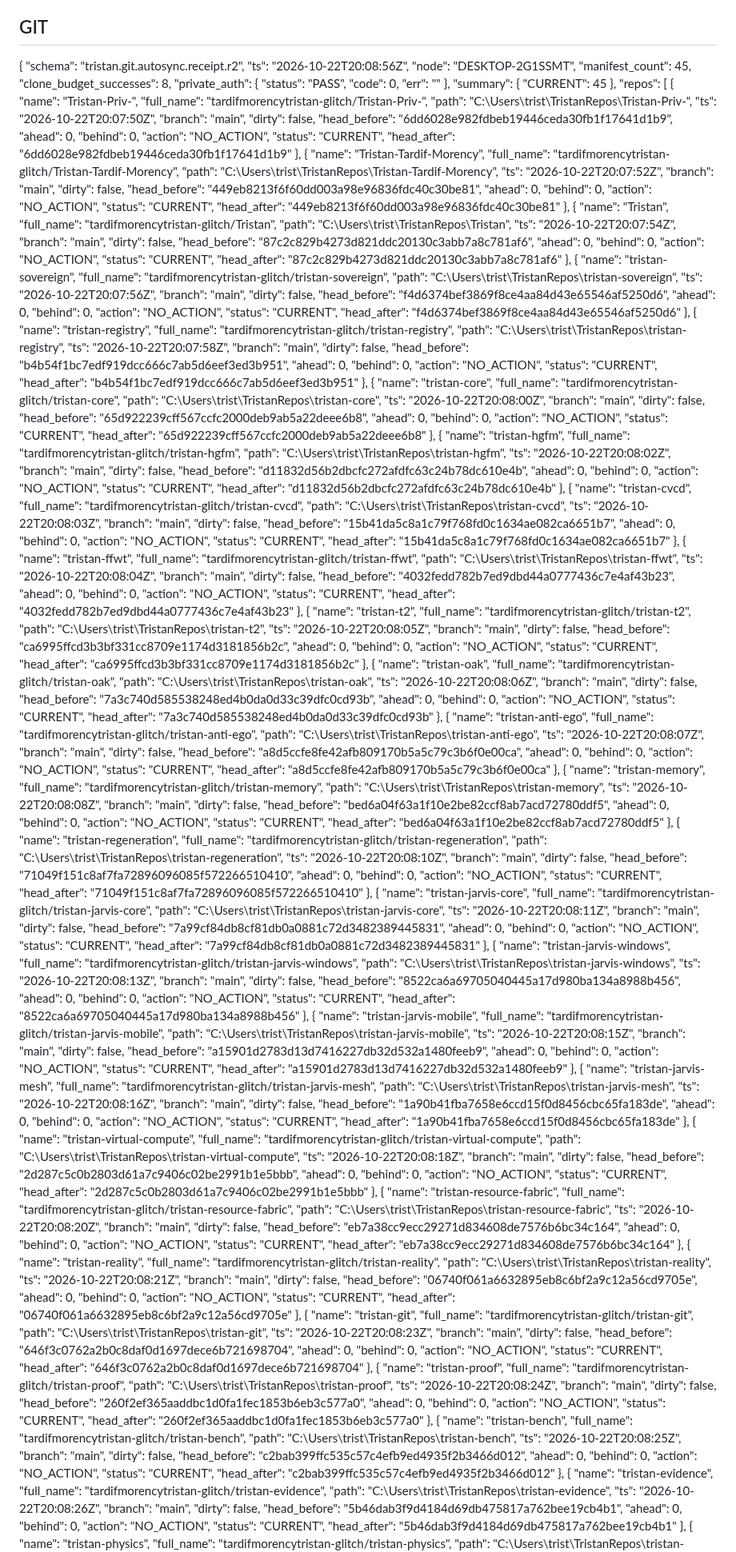
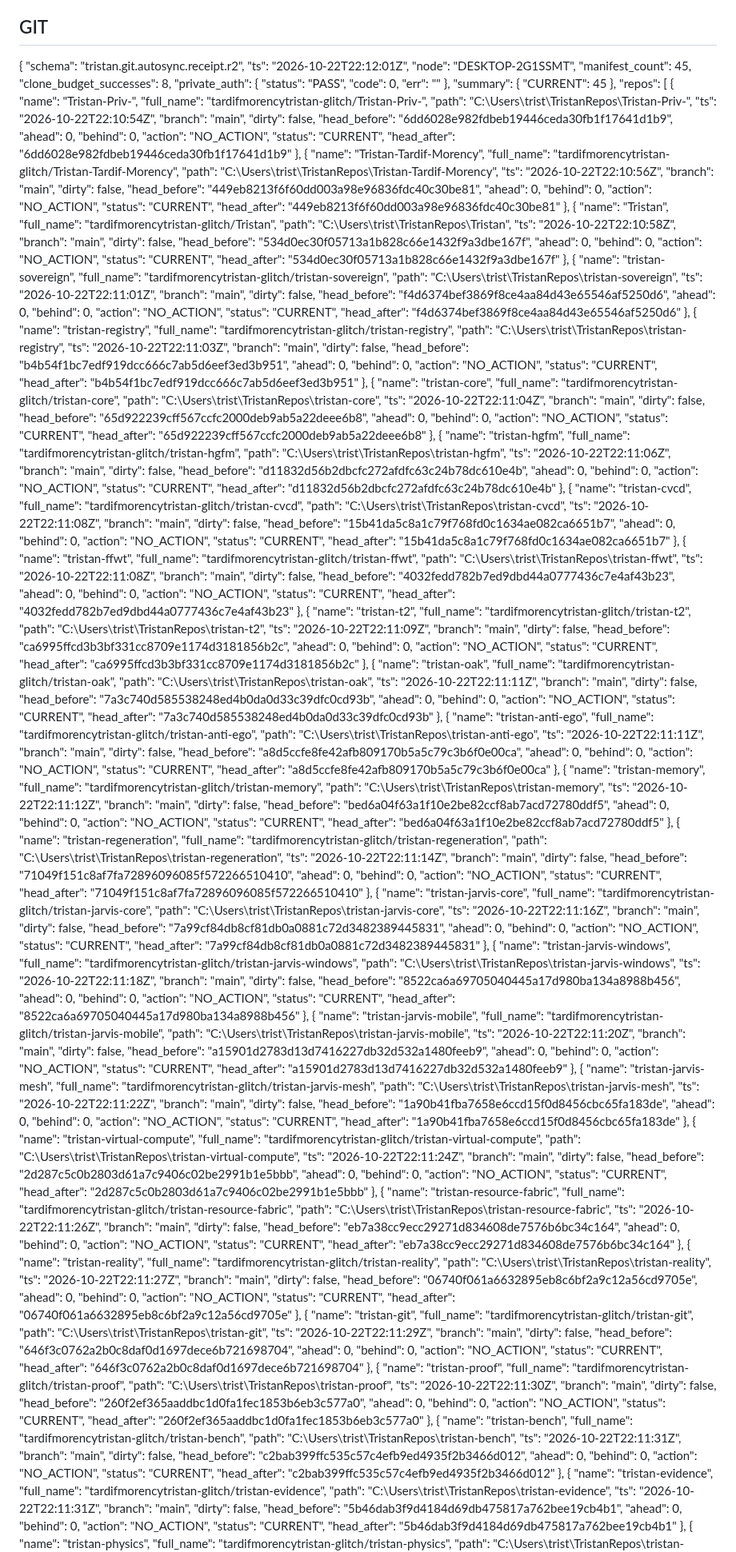
Before and after one commit to tardifmorencytristan-glitch/Tristan, a Markdown page: reports/mutable/GRAND_STATE.md, the part around one of its changes. Shown at 80% size. Rendered like a GitHub page.

Commit message:
reports(OAK): periodic state

```diff
--- a/reports/mutable/GRAND_STATE.md
+++ b/reports/mutable/GRAND_STATE.md
@@ -21,7 +21,7 @@ Generated: 2026-10-22 16:12:52
 
 {
   "schema": "tristan.git.autosync.receipt.r2",
-  "ts": "2026-10-22T20:08:56Z",
+  "ts": "2026-10-22T22:12:01Z",
   "node": "DESKTOP-2G1SSMT",
   "manifest_count": 45,
   "clone_budget_successes": 8,
@@ -38,7 +38,7 @@ Generated: 2026-10-22 16:12:52
       "name": "Tristan-Priv-",
       "full_name": "tardifmorencytristan-glitch/Tristan-Priv-",
       "path": "C:\\Users\\trist\\TristanRepos\\Tristan-Priv-",
-      "ts": "2026-10-22T20:07:50Z",
+      "ts": "2026-10-22T22:10:54Z",
       "branch": "main",
       "dirty": false,
       "head_before": "6dd6028e982fdbeb19446ceda30fb1f17641d1b9",
@@ -52,7 +52,7 @@ Generated: 2026-10-22 16:12:52
       "name": "Tristan-Tardif-Morency",
       "full_name": "tardifmorencytristan-glitch/Tristan-Tardif-Morency",
       "path": "C:\\Users\\trist\\TristanRepos\\Tristan-Tardif-Morency",
-      "ts": "2026-10-22T20:07:52Z",
+      "ts": "2026-10-22T22:10:56Z",
       "branch": "main",
       "dirty": false,
       "head_before": "449eb8213f6f60dd003a98e96836fdc40c30be81",
@@ -66,21 +66,21 @@ Generated: 2026-10-22 16:12:52
       "name": "Tristan",
       "full_name": "tardifmorencytristan-glitch/Tristan",
       "path": "C:\\Users\\trist\\TristanRepos\\Tristan",
-      "ts": "2026-10-22T20:07:54Z",
+      "ts": "2026-10-22T22:10:58Z",
       "branch": "main",
       "dirty": false,
-      "head_before": "87c2c829b4273d821ddc20130c3abb7a8c781af6",
+      "head_before": "534d0ec30f05713a1b828c66e1432f9a3dbe167f",
       "ahead": 0,
       "behind": 0,
       "action": "NO_ACTION",
       "status": "CURRENT",
-      "head_after": "87c2c829b4273d821ddc20130c3abb7a8c781af6"
+      "head_after": "534d0ec30f05713a1b828c66e1432f9a3dbe167f"
     },
     {
       "name": "tristan-sovereign",
       "full_name": "tardifmorencytristan-glitch/tristan-sovereign",
       "path": "C:\\Users\\trist\\TristanRepos\\tristan-sovereign",
-      "ts": "2026-10-22T20:07:56Z",
+      "ts": "2026-10-22T22:11:01Z",
       "branch": "main",
       "dirty": false,
       "head_before": "f4d6374bef3869f8ce4aa84d43e65546af5250d6",
@@ -94,7 +94,7 @@ Generated: 2026-10-22 16:12:52
       "name": "tristan-registry",
       "full_name": "tardifmorencytristan-glitch/tristan-registry",
       "path": "C:\\Users\\trist\\TristanRepos\\tristan-registry",
-      "ts": "2026-10-22T20:07:58Z",
+      "ts": "2026-10-22T22:11:03Z",
       "branch": "main",
       "dirty": false,
       "head_before": "b4b54f1bc7edf919dcc666c7ab5d6eef3ed3b951",
@@ -108,7 +108,7 @@ Generated: 2026-10-22 16:12:52
       "name": "tristan-core",
       "full_name": "tardifmorencytristan-glitch/tristan-core",
       "path": "C:\\Users\\trist\\TristanRepos\\tristan-core",
-      "ts": "2026-10-22T20:08:00Z",
+      "ts": "2026-10-22T22:11:04Z",
       "branch": "main",
       "dirty": false,
       "head_before": "65d922239cff567ccfc2000deb9ab5a22deee6b8",
@@ -122,7 +122,7 @@ Generated: 2026-10-22 16:12:52
       "name": "tristan-hgfm",
       "full_name": "tardifmorencytristan-glitch/tristan-hgfm",
       "path": "C:\\Users\\trist\\TristanRepos\\tristan-hgfm",
-      "ts": "2026-10-22T20:08:02Z",
+      "ts": "2026-10-22T22:11:06Z",
       "branch": "main",
       "dirty": false,
       "head_before": "d11832d56b2dbcfc272afdfc63c24b78dc610e4b",
@@ -136,7 +136,7 @@ Generated: 2026-10-22 16:12:52
       "name": "tristan-cvcd",
       "full_name": "tardifmorencytristan-glitch/tristan-cvcd",
       "path": "C:\\Users\\trist\\TristanRepos\\tristan-cvcd",
-      "ts": "2026-10-22T20:08:03Z",
+      "ts": "2026-10-22T22:11:08Z",
       "branch": "main",
       "dirty": false,
       "head_before": "15b41da5c8a1c79f768fd0c1634ae082ca6651b7",
@@ -150,7 +150,7 @@ Generated: 2026-10-22 16:12:52
       "name": "tristan-ffwt",
       "full_name": "tardifmorencytristan-glitch/tristan-ffwt",
       "path": "C:\\Users\\trist\\TristanRepos\\tristan-ffwt",
-      "ts": "2026-10-22T20:08:04Z",
+      "ts": "2026-10-22T22:11:08Z",
       "branch": "main",
       "dirty": false,
       "head_before": "4032fedd782b7ed9dbd44a0777436c7e4af43b23",
@@ -164,7 +164,7 @@ Generated: 2026-10-22 16:12:52
       "name": "tristan-t2",
       "full_name": "tardifmorencytristan-glitch/tristan-t2",
       "path": "C:\\Users\\trist\\TristanRepos\\tristan-t2",
-      "ts": "2026-10-22T20:08:05Z",
+      "ts": "2026-10-22T22:11:09Z",
       "branch": "main",
       "dirty": false,
       "head_before": "ca6995ffcd3b3bf331cc8709e1174d3181856b2c",
@@ -178,7 +178,7 @@ Generated: 2026-10-22 16:12:52
       "name": "tristan-oak",
       "full_name": "tardifmorencytristan-glitch/tristan-oak",
       "path": "C:\\Users\\trist\\TristanRepos\\tristan-oak",
-      "ts": "2026-10-22T20:08:06Z",
+      "ts": "2026-10-22T22:11:11Z",
       "branch": "main",
       "dirty": false,
       "head_before": "7a3c740d585538248ed4b0da0d33c39dfc0cd93b",
@@ -192,7 +192,7 @@ Generated: 2026-10-22 16:12:52
       "name": "tristan-anti-ego",
       "full_name": "tardifmorencytristan-glitch/tristan-anti-ego",
       "path": "C:\\Users\\trist\\TristanRepos\\tristan-anti-ego",
-      "ts": "2026-10-22T20:08:07Z",
+      "ts": "2026-10-22T22:11:11Z",
       "branch": "main",
       "dirty": false,
       "head_before": "a8d5ccfe8fe42afb809170b5a5c79c3b6f0e00ca",
@@ -206,7 +206,7 @@ Generated: 2026-10-22 16:12:52
       "name": "tristan-memory",
       "full_name": "tardifmorencytristan-glitch/tristan-memory",
       "path": "C:\\Users\\trist\\TristanRepos\\tristan-memory",
-      "ts": "2026-10-22T20:08:08Z",
+      "ts": "2026-10-22T22:11:12Z",
       "branch": "main",
       "dirty": false,
       "head_before": "bed6a04f63a1f10e2be82ccf8ab7acd72780ddf5",
@@ -220,7 +220,7 @@ Generated: 2026-10-22 16:12:52
       "name": "tristan-regeneration",
       "full_name": "tardifmorencytristan-glitch/tristan-regeneration",
       "path": "C:\\Users\\trist\\TristanRepos\\tristan-regeneration",
-      "ts": "2026-10-22T20:08:10Z",
+      "ts": "2026-10-22T22:11:14Z",
       "branch": "main",
       "dirty": false,
       "head_before": "71049f151c8af7fa72896096085f572266510410",
@@ -234,7 +234,7 @@ Generated: 2026-10-22 16:12:52
       "name": "tristan-jarvis-core",
       "full_name": "tardifmorencytristan-glitch/tristan-jarvis-core",
       "path": "C:\\Users\\trist\\TristanRepos\\tristan-jarvis-core",
-      "ts": "2026-10-22T20:08:11Z",
+      "ts": "2026-10-22T22:11:16Z",
       "branch": "main",
       "dirty": false,
       "head_before": "7a99cf84db8cf81db0a0881c72d3482389445831",
@@ -248,7 +248,7 @@ Generated: 2026-10-22 16:12:52
       "name": "tristan-jarvis-windows",
       "full_name": "tardifmorencytristan-glitch/tristan-jarvis-windows",
       "path": "C:\\Users\\trist\\TristanRepos\\tristan-jarvis-windows",
-      "ts": "2026-10-22T20:08:13Z",
+      "ts": "2026-10-22T22:11:18Z",
       "branch": "main",
       "dirty": false,
       "head_before": "8522ca6a69705040445a17d980ba134a8988b456",
@@ -262,7 +262,7 @@ Generated: 2026-10-22 16:12:52
       "name": "tristan-jarvis-mobile",
       "full_name": "tardifmorencytristan-glitch/tristan-jarvis-mobile",
       "path": "C:\\Users\\trist\\TristanRepos\\tristan-jarvis-mobile",
-      "ts": "2026-10-22T20:08:15Z",
+      "ts": "2026-10-22T22:11:20Z",
       "branch": "main",
       "dirty": false,
       "head_before": "a15901d2783d13d7416227db32d532a1480feeb9",
@@ -276,7 +276,7 @@ Generated: 2026-10-22 16:12:52
       "name": "tristan-jarvis-mesh",
       "full_name": "tardifmorencytristan-glitch/tristan-jarvis-mesh",
       "path": "C:\\Users\\trist\\TristanRepos\\tristan-jarvis-mesh",
-      "ts": "2026-10-22T20:08:16Z",
+      "ts": "2026-10-22T22:11:22Z",
       "branch": "main",
       "dirty": false,
       "head_before": "1a90b41fba7658e6ccd15f0d8456cbc65fa183de",
@@ -290,7 +290,7 @@ Generated: 2026-10-22 16:12:52
       "name": "tristan-virtual-compute",
       "full_name": "tardifmorencytristan-glitch/tristan-virtual-compute",
       "path": "C:\\Users\\trist\\TristanRepos\\tristan-virtual-compute",
-      "ts": "2026-10-22T20:08:18Z",
+      "ts": "2026-10-22T22:11:24Z",
       "branch": "main",
       "dirty": false,
       "head_before": "2d287c5c0b2803d61a7c9406c02be2991b1e5bbb",
@@ -304,7 +304,7 @@ Generated: 2026-10-22 16:12:52
       "name": "tristan-resource-fabric",
       "full_name": "tardifmorencytristan-glitch/tristan-resource-fabric",
       "path": "C:\\Users\\trist\\TristanRepos\\tristan-resource-fabric",
-      "ts": "2026-10-22T20:08:20Z",
+      "ts": "2026-10-22T22:11:26Z",
       "branch": "main",
       "dirty": false,
       "head_before": "eb7a38cc9ecc29271d834608de7576b6bc34c164",
@@ -318,7 +318,7 @@ Generated: 2026-10-22 16:12:52
       "name": "tristan-reality",
       "full_name": "tardifmorencytristan-glitch/tristan-reality",
       "path": "C:\\Users\\trist\\TristanRepos\\tristan-reality",
-      "ts": "2026-10-22T20:08:21Z",
+      "ts": "2026-10-22T22:11:27Z",
       "branch": "main",
       "dirty": false,
       "head_before": "06740f061a6632895eb8c6bf2a9c12a56cd9705e",
@@ -332,7 +332,7 @@ Generated: 2026-10-22 16:12:52
       "name": "tristan-git",
       "full_name": "tardifmorencytristan-glitch/tristan-git",
       "path": "C:\\Users\\trist\\TristanRepos\\tristan-git",
-      "ts": "2026-10-22T20:08:23Z",
+      "ts": "2026-10-22T22:11:29Z",
       "branch": "main",
       "dirty": false,
       "head_before": "646f3c0762a2b0c8daf0d1697dece6b721698704",
@@ -346,7 +346,7 @@ Generated: 2026-10-22 16:12:52
       "name": "tristan-proof",
       "full_name": "tardifmorencytristan-glitch/tristan-proof",
       "path": "C:\\Users\\trist\\TristanRepos\\tristan-proof",
-      "ts": "2026-10-22T20:08:24Z",
+      "ts": "2026-10-22T22:11:30Z",
       "branch": "main",
       "dirty": false,
       "head_before": "260f2ef365aaddbc1d0fa1fec1853b6eb3c577a0",
@@ -360,7 +360,7 @@ Generated: 2026-10-22 16:12:52
       "name": "tristan-bench",
       "full_name": "tardifmorencytristan-glitch/tristan-bench",
       "path": "C:\\Users\\trist\\TristanRepos\\tristan-bench",
-      "ts": "2026-10-22T20:08:25Z",
+      "ts": "2026-10-22T22:11:31Z",
       "branch": "main",
       "dirty": false,
       "head_before": "c2bab399ffc535c57c4efb9ed4935f2b3466d012",
@@ -374,7 +374,7 @@ Generated: 2026-10-22 16:12:52
       "name": "tristan-evidence",
       "full_name": "tardifmorencytristan-glitch/tristan-evidence",
       "path": "C:\\Users\\trist\\TristanRepos\\tristan-evidence",
-      "ts": "2026-10-22T20:08:26Z",
+      "ts": "2026-10-22T22:11:31Z",
       "branch": "main",
       "dirty": false,
       "head_before": "5b46dab3f9d4184d69db475817a762bee19cb4b1",
```
Also changed, not shown: other parts of reports/mutable/GRAND_STATE.md (+30 -30 lines).
